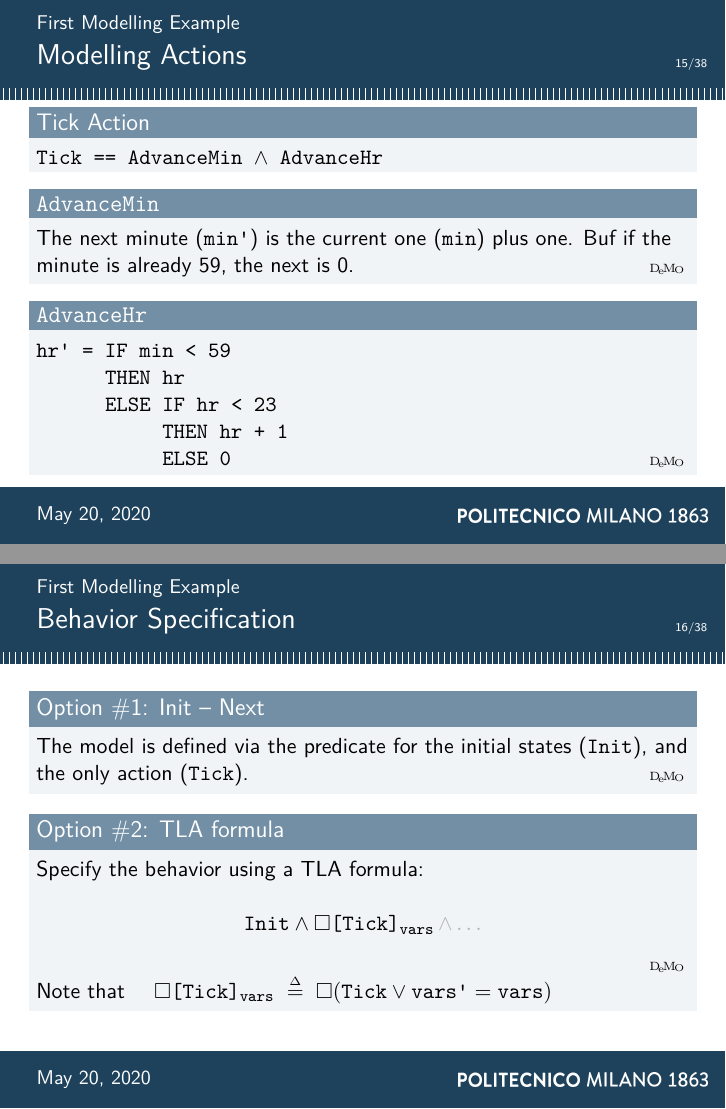
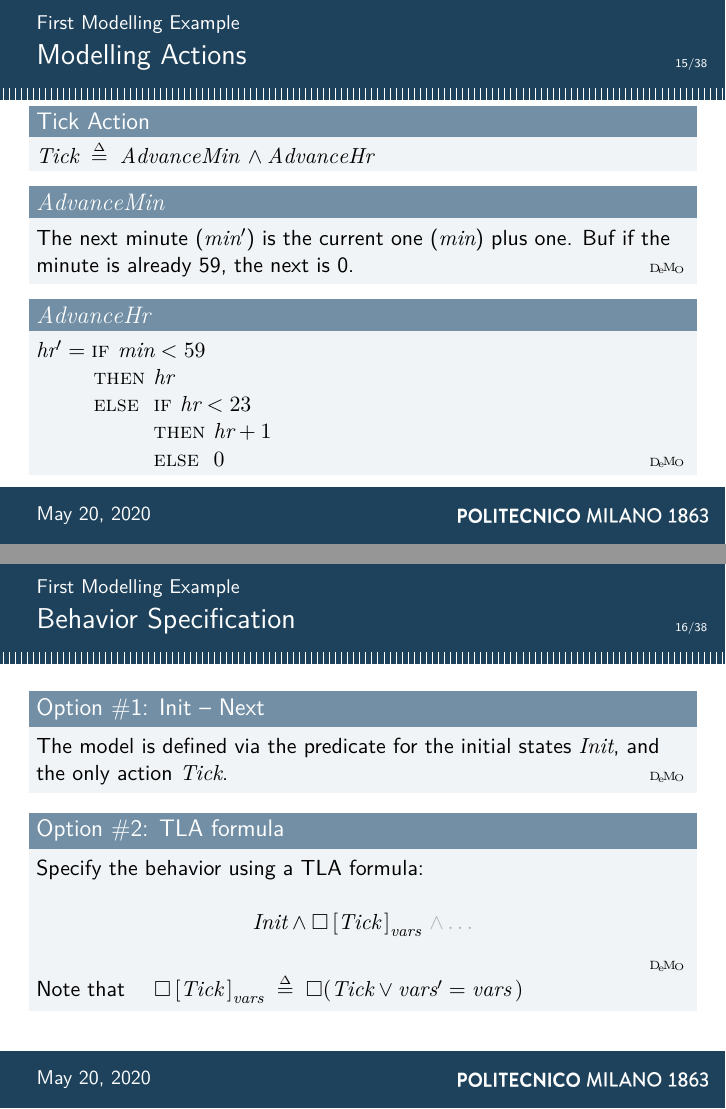
Before and after one commit to fuljo/flaTLAnd, LaTeX slides (tla_slides.tex, which reads sections/2.clock.tex): pages 41 and 43 of 79, joined at a grey line. Compiled offline with XeLaTeX.

Commit message:
Uniform the style

```diff
--- a/sections/2.clock.tex
+++ b/sections/2.clock.tex
@@ -34,30 +34,27 @@
 
 \begin{frame}{Modelling Actions}
     \begin{block}{Tick Action}
-        \texttt{Tick == AdvanceMin $\land$ AdvanceHr}
+        $Tick \defeq AdvanceMin \,\land AdvanceHr$
     \end{block}
     \pause
-    \begin{block}{\texttt{AdvanceMin}}
-        The next minute (\texttt{min'}) is the current one (\texttt{min}) plus one. Buf if the minute is already 59, the next is 0.
+    \begin{block}{$AdvanceMin$}
+        The next minute ($min'$) is the current one ($min$) plus one. Buf if the minute is already 59, the next is 0.
         \demo
     \end{block}
     \pause
-    \begin{block}{\texttt{AdvanceHr}}
+    \begin{block}{$AdvanceHr$}
         \only<3>{
-            \texttt{hr' = hr + 1}\\
-            \texttt{\phantom{lol}}\\
-            \texttt{\phantom{lol}}\\
-            \texttt{\phantom{lol}}\\
-            \texttt{\phantom{lol}}\\
+            $hr' = hr + 1$\\
+            $\phantom{lol}$\\
+            $\phantom{lol}$\\
+            $\phantom{lol}$\\
+            $\phantom{lol}$\\
         }
         \only<4>{
-            \texttt{hr' = IF min < 59}\\
-            \texttt{\phantom{hr' = }THEN hr}\\
-            \texttt{\phantom{hr' = }ELSE hr + 1}\\
-            \texttt{\phantom{lol}}\\
-            \texttt{\phantom{lol}}\\
+            $hr' = \IF min < 59$\\
+            $\phantom{hr' =}\THEN hr$\\
+            $\phantom{hr' =}\ELSE hr + 1$\\
+            $\phantom{lol}$\\
+            $\phantom{lol}$\\
         }
         \only<5->{
-            \texttt{hr' = IF min < 59}\\
-            \texttt{\phantom{hr' = }THEN hr}\\
-            \texttt{\phantom{hr' = }ELSE IF hr < 23}\\
@@ -66,3 +62,7 @@
+            $\phantom{hr' = }\THEN hr$\\
+            $\phantom{hr' = }\ELSE \IF hr < 23$\\
+            $\qquad\qquad\quad\THEN hr + 1$\\
+            $\qquad\qquad\quad\ELSE 0$
             \demo
         }
     \end{block}
@@ -78,11 +78,11 @@
         Specify the behavior using a TLA formula:
 
         \[
-            \texttt{Init} \land \square \texttt{[Tick]}_{\texttt{vars}} \textcolor{gray!60}{\,\land \ldots}
+            Init \land \square \left[Tick\,\right]_{vars} \textcolor{gray!60}{\,\land \ldots}
         \]
         \demo
 
-        Note that $\quad\square \texttt{[Tick]}_{\texttt{vars}} \defeq \square ( \texttt{Tick} \lor \texttt{vars'} = \texttt{vars} )$
+        Note that $\quad\square \left[Tick\,\right]_{vars} \defeq \square ( Tick \lor vars' = vars\,)$
     \end{block}
 \end{frame}
 
```
Also changed, not shown: sections/2.clock.tex (21 more changed lines).
